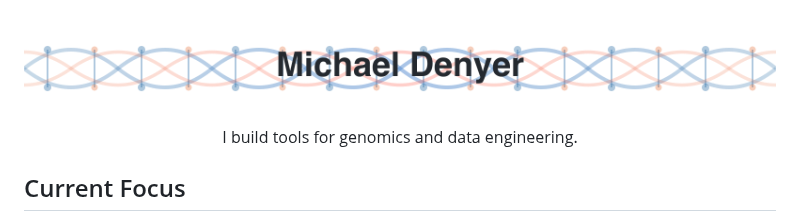
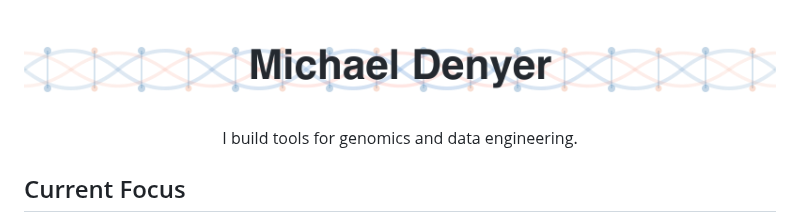
Before and after one commit to michael-denyer/michael-denyer, a Markdown page: README.md, the part around the change. GitHub-like rendering; pictures changed too: images/banner2.png (added).

Commit message:
feat: reduce DNA opacity, increase header size

```diff
--- a/README.md
+++ b/README.md
@@ -1,5 +1,5 @@
 <div align="center">
-<img src="images/banner.png" width="100%" alt="Michael Denyer">
+<img src="images/banner2.png" width="100%" alt="Michael Denyer">
 
 I build tools for genomics and data engineering.
 
```
Also changed, not shown: 1 other file.
